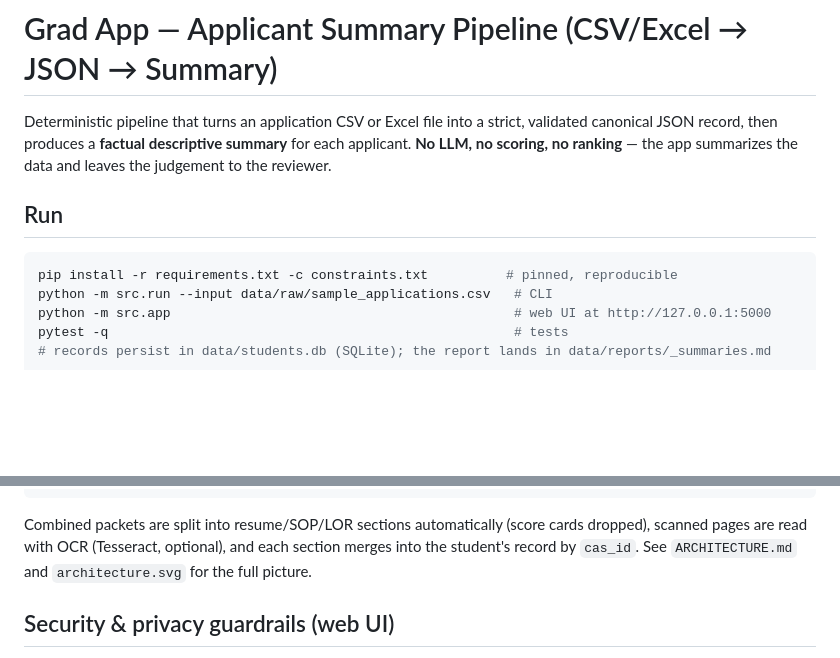
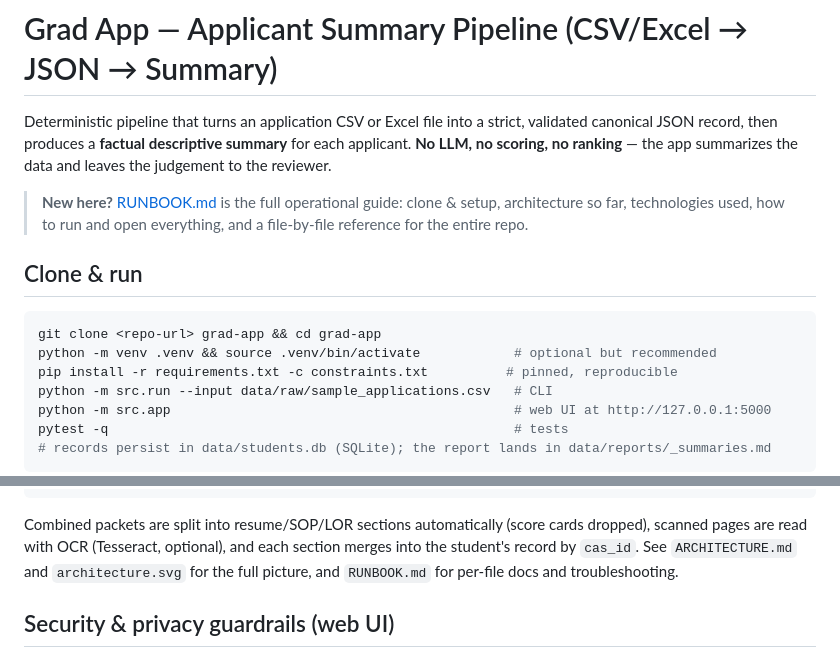
Before and after one commit to Aa-Rho-Hi/GradTriage-app, a Markdown page: README.md, 2 parts joined by grey strips. Drawn GitHub-style; blank space fills up the shorter version.

````diff
--- a/README.md
+++ b/README.md
@@ -5,9 +5,15 @@ validated canonical JSON record, then produces a **factual descriptive summary**
 for each applicant. **No LLM, no scoring, no ranking** — the app summarizes the
 data and leaves the judgement to the reviewer.
 
-## Run
+> **New here?** [RUNBOOK.md](RUNBOOK.md) is the full operational guide: clone & setup,
+> architecture so far, technologies used, how to run and open everything, and a
+> file-by-file reference for the entire repo.
+
+## Clone & run
 
 ```bash
+git clone <repo-url> grad-app && cd grad-app
+python -m venv .venv && source .venv/bin/activate            # optional but recommended
 pip install -r requirements.txt -c constraints.txt          # pinned, reproducible
 python -m src.run --input data/raw/sample_applications.csv   # CLI
 python -m src.app                                            # web UI at http://127.0.0.1:5000
@@ -75,7 +81,8 @@ python -m src.ingest_zip   --input packets.zip                   # ZIP of combin
 Combined packets are split into resume/SOP/LOR sections automatically (score
 cards dropped), scanned pages are read with OCR (Tesseract, optional), and each
 section merges into the student's record by `cas_id`. See `ARCHITECTURE.md` and
-`architecture.svg` for the full picture.
+`architecture.svg` for the full picture, and `RUNBOOK.md` for per-file docs and
+troubleshooting.
 
 ## Security & privacy guardrails (web UI)
 
````
Also changed, not shown: RUNBOOK.md (added, +204 -0 lines).
